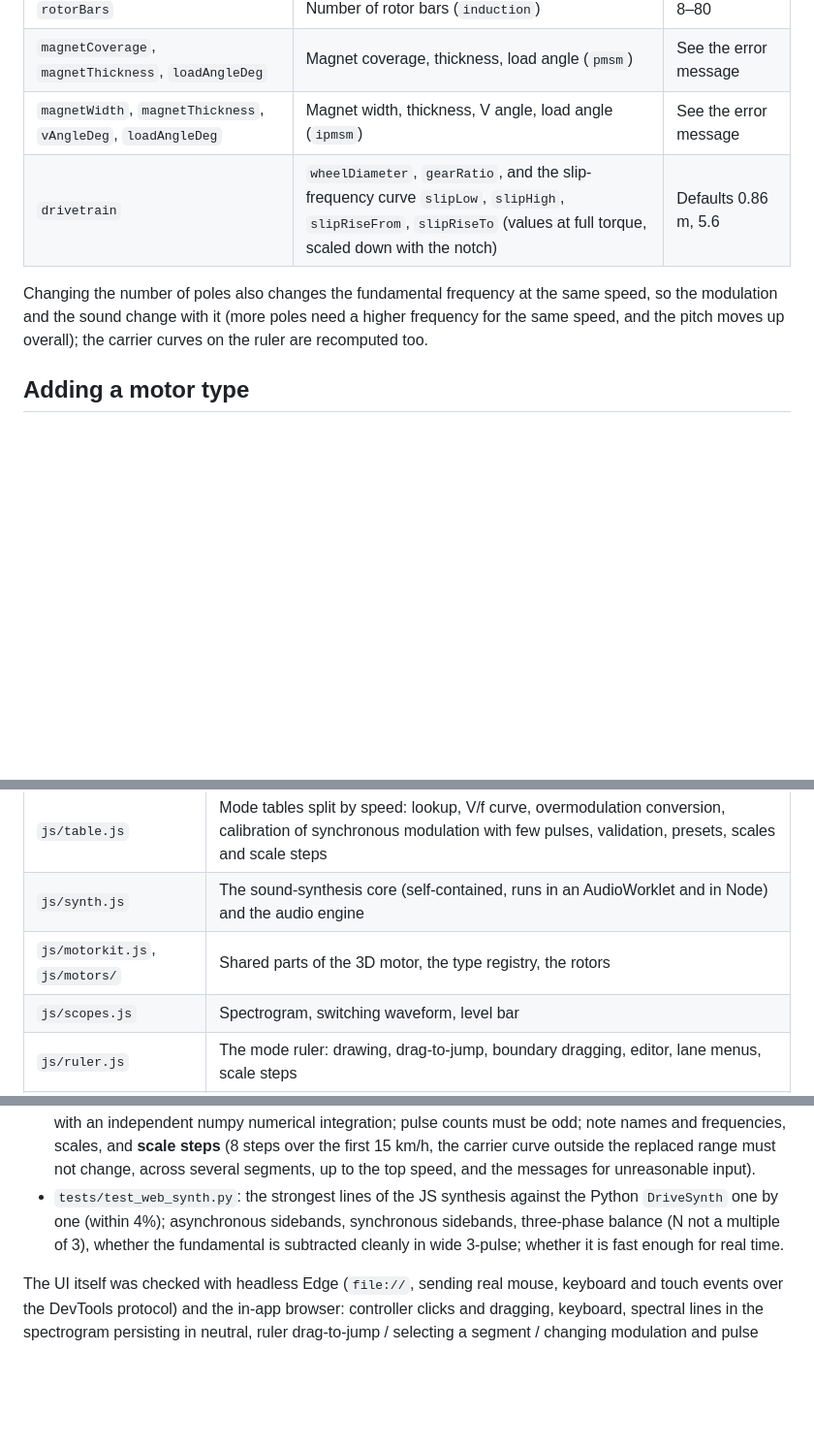
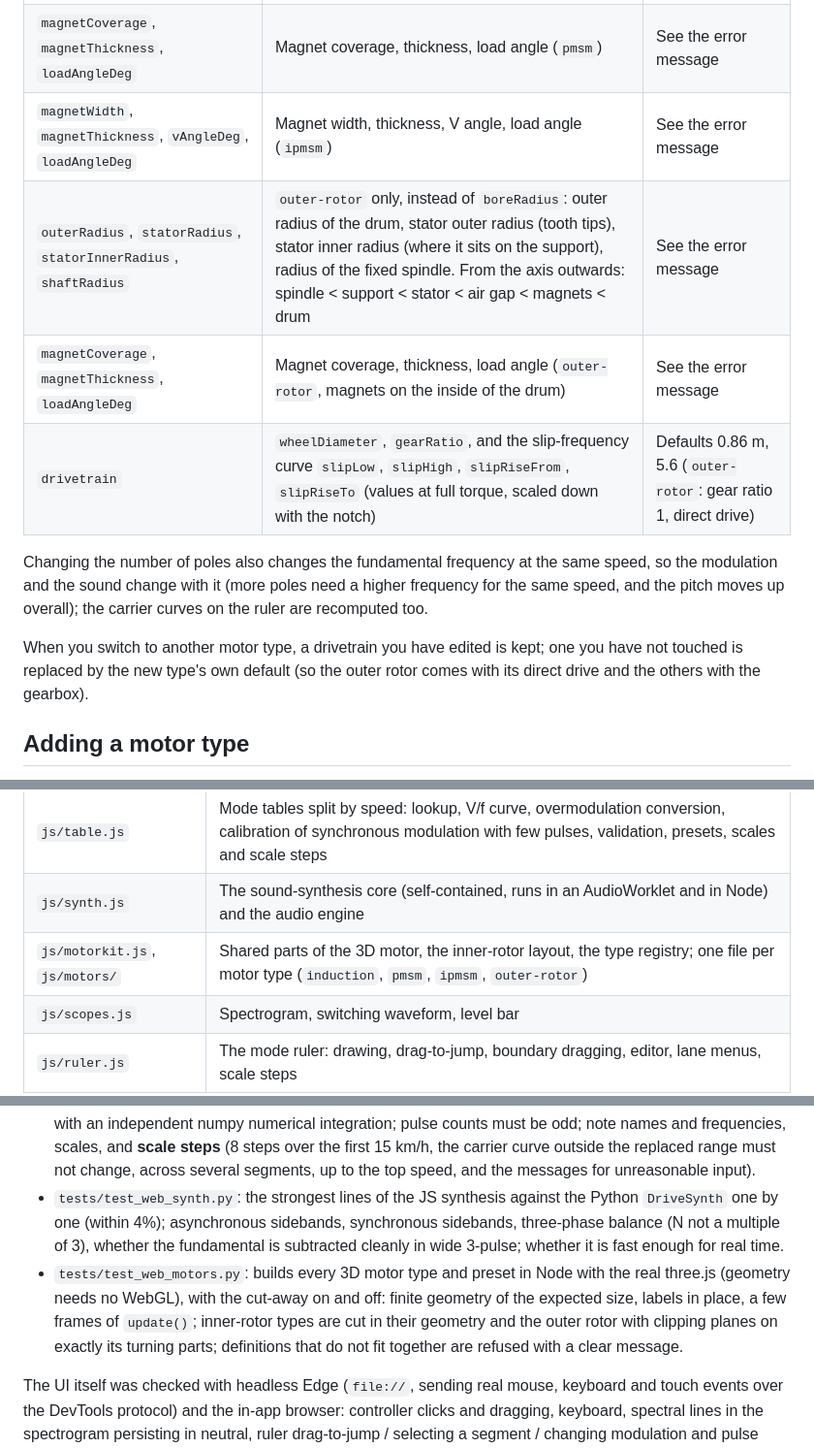
Before and after one commit to JasonXig/vvvf-lab, a Markdown page: web/README.md, 3 parts joined by grey strips. Shown at 97% size. Rendered like a GitHub page; blank space fills up the shorter version.

```diff
--- a/web/README.md
+++ b/web/README.md
@@ -177,9 +180,13 @@ The "Motor definition" in the Motor drawer can be edited directly; press "Apply"
 | `rotorBars` | Number of rotor bars (`induction`) | 8–80 |
 | `magnetCoverage`, `magnetThickness`, `loadAngleDeg` | Magnet coverage, thickness, load angle (`pmsm`) | See the error message |
 | `magnetWidth`, `magnetThickness`, `vAngleDeg`, `loadAngleDeg` | Magnet width, thickness, V angle, load angle (`ipmsm`) | See the error message |
-| `drivetrain` | `wheelDiameter`, `gearRatio`, and the slip-frequency curve `slipLow`, `slipHigh`, `slipRiseFrom`, `slipRiseTo` (values at full torque, scaled down with the notch) | Defaults 0.86 m, 5.6 |
+| `outerRadius`, `statorRadius`, `statorInnerRadius`, `shaftRadius` | `outer-rotor` only, instead of `boreRadius`: outer radius of the drum, stator outer radius (tooth tips), stator inner radius (where it sits on the support), radius of the fixed spindle. From the axis outwards: spindle < support < stator < air gap < magnets < drum | See the error message |
+| `magnetCoverage`, `magnetThickness`, `loadAngleDeg` | Magnet coverage, thickness, load angle (`outer-rotor`, magnets on the inside of the drum) | See the error message |
+| `drivetrain` | `wheelDiameter`, `gearRatio`, and the slip-frequency curve `slipLow`, `slipHigh`, `slipRiseFrom`, `slipRiseTo` (values at full torque, scaled down with the notch) | Defaults 0.86 m, 5.6 (`outer-rotor`: gear ratio 1, direct drive) |
 
 Changing the number of poles also changes the fundamental frequency at the same speed, so the modulation and the sound change with it (more poles need a higher frequency for the same speed, and the pitch moves up overall); the carrier curves on the ruler are recomputed too.
+
+When you switch to another motor type, a drivetrain you have edited is kept; one you have not touched is replaced by the new type's own default (so the outer rotor comes with its direct drive and the others with the gearbox).
 
 ## Adding a motor type
 
@@ -236,7 +266,7 @@ To replace the whole structure (outer rotor, axial flux, linear motor), add `par
 | `js/drive.js` | Drivetrain and slip, longitudinal train dynamics, controller notches, the rule for when the inverter is running |
 | `js/table.js` | Mode tables split by speed: lookup, V/f curve, overmodulation conversion, calibration of synchronous modulation with few pulses, validation, presets, scales and scale steps |
 | `js/synth.js` | The sound-synthesis core (self-contained, runs in an AudioWorklet and in Node) and the audio engine |
-| `js/motorkit.js`, `js/motors/` | Shared parts of the 3D motor, the type registry, the rotors |
+| `js/motorkit.js`, `js/motors/` | Shared parts of the 3D motor, the inner-rotor layout, the type registry; one file per motor type (`induction`, `pmsm`, `ipmsm`, `outer-rotor`) |
 | `js/scopes.js` | Spectrogram, switching waveform, level bar |
 | `js/ruler.js` | The mode ruler: drawing, drag-to-jump, boundary dragging, editor, lane menus, scale steps |
 | `js/ui.js` | Cab deck: master controller, readouts, inverter and sound, keyboard, drawer, first-run tips |
@@ -250,6 +280,7 @@ The logic layer and the sound-synthesis core do not depend on a browser, so they
 
 - `tests/test_web_logic.py`: mode tables, drivetrain, train dynamics, overmodulation conversion, all cross-checked against the Python version and independent formulas; the notch table, slip proportional to torque, acceleration of each notch, **the inverter keeps running in neutral and hold (so the sound continues)**, no traction or sound with the inverter off; the calibration of few-pulse synchronous modulation is verified with an independent numpy numerical integration; pulse counts must be odd; note names and frequencies, scales, and **scale steps** (8 steps over the first 15 km/h, the carrier curve outside the replaced range must not change, across several segments, up to the top speed, and the messages for unreasonable input).
 - `tests/test_web_synth.py`: the strongest lines of the JS synthesis against the Python `DriveSynth` one by one (within 4%); asynchronous sidebands, synchronous sidebands, three-phase balance (N not a multiple of 3), whether the fundamental is subtracted cleanly in wide 3-pulse; whether it is fast enough for real time.
+- `tests/test_web_motors.py`: builds every 3D motor type and preset in Node with the real three.js (geometry needs no WebGL), with the cut-away on and off: finite geometry of the expected size, labels in place, a few frames of `update()`; inner-rotor types are cut in their geometry and the outer rotor with clipping planes on exactly its turning parts; definitions that do not fit together are refused with a clear message.
 
 The UI itself was checked with headless Edge (`file://`, sending real mouse, keyboard and touch events over the DevTools protocol) and the in-app browser: controller clicks and dragging, keyboard, spectral lines in the spectrogram persisting in neutral, ruler drag-to-jump / selecting a segment / changing modulation and pulse count / dragging boundaries / split and delete / listen / lane menus, drawer, demo, inverter switch, phone touch, AudioWorklet loading (including `file://`), the `?worklet=0` fallback, and the layouts at 1400×860, 1280×720, 1024×640, tablet and phone portrait. **Not verified:** frame rate on a real GPU, a real phone, and what actually comes out of the speakers.
 
```
Also changed, not shown: other parts of web/README.md (+33 -7 lines), README.md (+2 -2 lines), docs/web_desk_outer_rotor.png (added), 7 other files.
